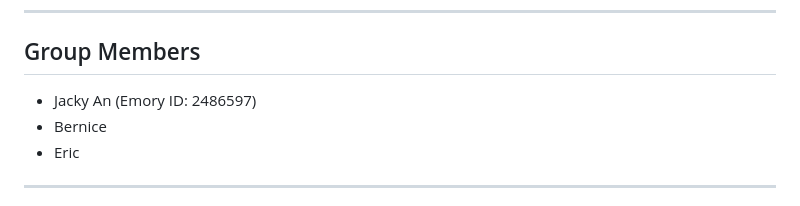
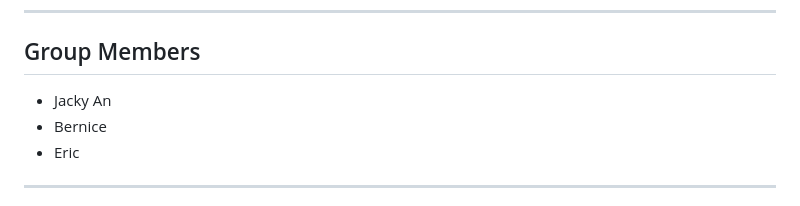
Before and after one commit to JackyAn0072/QTM350_final_project, a Markdown page: README.md, the part around the change. Rendered like a GitHub page.

```diff
--- a/README.md
+++ b/README.md
@@ -8,7 +8,7 @@ This repository contains the final project for the course, focusing on analyzing
 
 ## Group Members
 
-- Jacky An (Emory ID: 2486597)
+- Jacky An
 - Bernice
 - Eric
 
```
